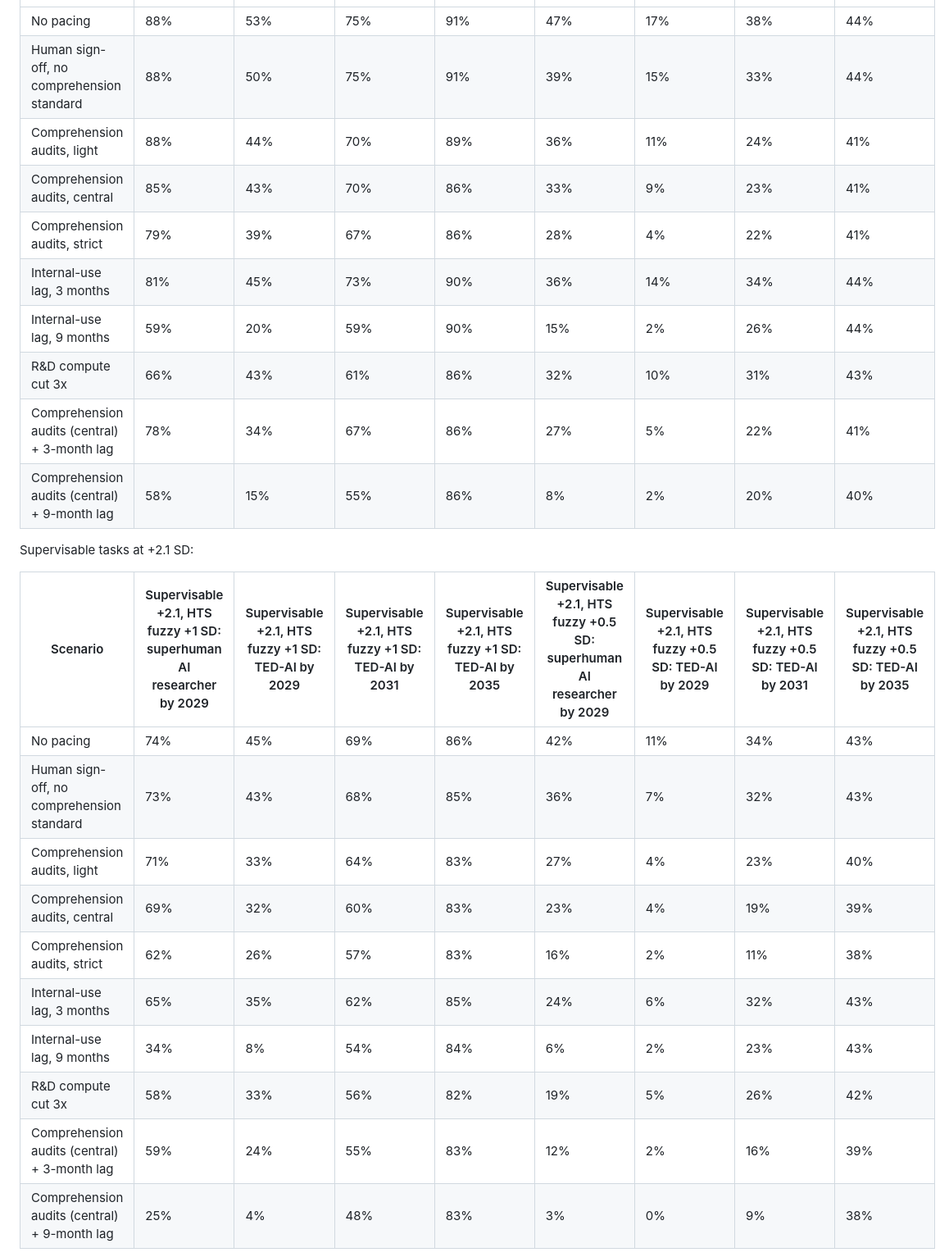
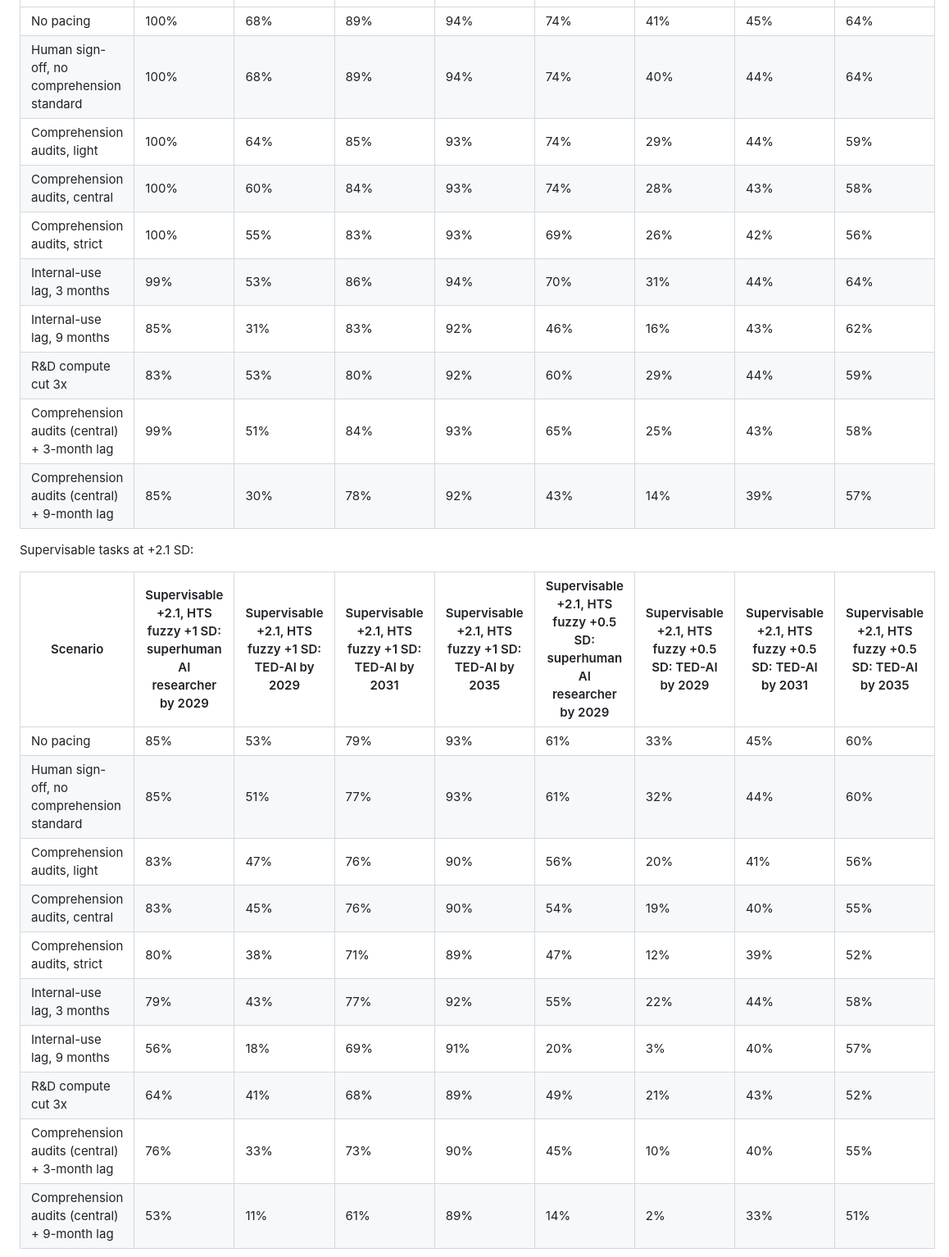
Before and after one commit to readback-ai/frontier-rd-taxonomy, a Markdown page: pacing-takeoff-model/README.md, the part around one of its changes. Shown at 82% size. Drawn GitHub-style.

```diff
--- a/pacing-takeoff-model/README.md
+++ b/pacing-takeoff-model/README.md
@@ -661,31 +666,31 @@ Probability of each milestone before the start of the year shown, supervisable t
 
 | Scenario | Supervisable +3, HTS fuzzy +1 SD: superhuman AI researcher by 2029 | Supervisable +3, HTS fuzzy +1 SD: TED-AI by 2029 | Supervisable +3, HTS fuzzy +1 SD: TED-AI by 2031 | Supervisable +3, HTS fuzzy +1 SD: TED-AI by 2035 | Supervisable +3, HTS fuzzy +0.5 SD: superhuman AI researcher by 2029 | Supervisable +3, HTS fuzzy +0.5 SD: TED-AI by 2029 | Supervisable +3, HTS fuzzy +0.5 SD: TED-AI by 2031 | Supervisable +3, HTS fuzzy +0.5 SD: TED-AI by 2035 |
 |---|---|---|---|---|---|---|---|---|
-| No pacing | 88% | 53% | 75% | 91% | 47% | 17% | 38% | 44% |
-| Human sign-off, no comprehension standard | 88% | 50% | 75% | 91% | 39% | 15% | 33% | 44% |
-| Comprehension audits, light | 88% | 44% | 70% | 89% | 36% | 11% | 24% | 41% |
-| Comprehension audits, central | 85% | 43% | 70% | 86% | 33% | 9% | 23% | 41% |
-| Comprehension audits, strict | 79% | 39% | 67% | 86% | 28% | 4% | 22% | 41% |
-| Internal-use lag, 3 months | 81% | 45% | 73% | 90% | 36% | 14% | 34% | 44% |
-| Internal-use lag, 9 months | 59% | 20% | 59% | 90% | 15% | 2% | 26% | 44% |
-| R&D compute cut 3x | 66% | 43% | 61% | 86% | 32% | 10% | 31% | 43% |
-| Comprehension audits (central) + 3-month lag | 78% | 34% | 67% | 86% | 27% | 5% | 22% | 41% |
-| Comprehension audits (central) + 9-month lag | 58% | 15% | 55% | 86% | 8% | 2% | 20% | 40% |
+| No pacing | 100% | 68% | 89% | 94% | 74% | 41% | 45% | 64% |
+| Human sign-off, no comprehension standard | 100% | 68% | 89% | 94% | 74% | 40% | 44% | 64% |
+| Comprehension audits, light | 100% | 64% | 85% | 93% | 74% | 29% | 44% | 59% |
+| Comprehension audits, central | 100% | 60% | 84% | 93% | 74% | 28% | 43% | 58% |
+| Comprehension audits, strict | 100% | 55% | 83% | 93% | 69% | 26% | 42% | 56% |
+| Internal-use lag, 3 months | 99% | 53% | 86% | 94% | 70% | 31% | 44% | 64% |
+| Internal-use lag, 9 months | 85% | 31% | 83% | 92% | 46% | 16% | 43% | 62% |
+| R&D compute cut 3x | 83% | 53% | 80% | 92% | 60% | 29% | 44% | 59% |
+| Comprehension audits (central) + 3-month lag | 99% | 51% | 84% | 93% | 65% | 25% | 43% | 58% |
+| Comprehension audits (central) + 9-month lag | 85% | 30% | 78% | 92% | 43% | 14% | 39% | 57% |
 
 Supervisable tasks at +2.1 SD:
 
 | Scenario | Supervisable +2.1, HTS fuzzy +1 SD: superhuman AI researcher by 2029 | Supervisable +2.1, HTS fuzzy +1 SD: TED-AI by 2029 | Supervisable +2.1, HTS fuzzy +1 SD: TED-AI by 2031 | Supervisable +2.1, HTS fuzzy +1 SD: TED-AI by 2035 | Supervisable +2.1, HTS fuzzy +0.5 SD: superhuman AI researcher by 2029 | Supervisable +2.1, HTS fuzzy +0.5 SD: TED-AI by 2029 | Supervisable +2.1, HTS fuzzy +0.5 SD: TED-AI by 2031 | Supervisable +2.1, HTS fuzzy +0.5 SD: TED-AI by 2035 |
 |---|---|---|---|---|---|---|---|---|
-| No pacing | 74% | 45% | 69% | 86% | 42% | 11% | 34% | 43% |
-| Human sign-off, no comprehension standard | 73% | 43% | 68% | 85% | 36% | 7% | 32% | 43% |
-| Comprehension audits, light | 71% | 33% | 64% | 83% | 27% | 4% | 23% | 40% |
-| Comprehension audits, central | 69% | 32% | 60% | 83% | 23% | 4% | 19% | 39% |
-| Comprehension audits, strict | 62% | 26% | 57% | 83% | 16% | 2% | 11% | 38% |
-| Internal-use lag, 3 months | 65% | 35% | 62% | 85% | 24% | 6% | 32% | 43% |
-| Internal-use lag, 9 months | 34% | 8% | 54% | 84% | 6% | 2% | 23% | 43% |
-| R&D compute cut 3x | 58% | 33% | 56% | 82% | 19% | 5% | 26% | 42% |
-| Comprehension audits (central) + 3-month lag | 59% | 24% | 55% | 83% | 12% | 2% | 16% | 39% |
-| Comprehension audits (central) + 9-month lag | 25% | 4% | 48% | 83% | 3% | 0% | 9% | 38% |
+| No pacing | 85% | 53% | 79% | 93% | 61% | 33% | 45% | 60% |
+| Human sign-off, no comprehension standard | 85% | 51% | 77% | 93% | 61% | 32% | 44% | 60% |
+| Comprehension audits, light | 83% | 47% | 76% | 90% | 56% | 20% | 41% | 56% |
+| Comprehension audits, central | 83% | 45% | 76% | 90% | 54% | 19% | 40% | 55% |
+| Comprehension audits, strict | 80% | 38% | 71% | 89% | 47% | 12% | 39% | 52% |
+| Internal-use lag, 3 months | 79% | 43% | 77% | 92% | 55% | 22% | 44% | 58% |
+| Internal-use lag, 9 months | 56% | 18% | 69% | 91% | 20% | 3% | 40% | 57% |
+| R&D compute cut 3x | 64% | 41% | 68% | 89% | 49% | 21% | 43% | 52% |
+| Comprehension audits (central) + 3-month lag | 76% | 33% | 73% | 90% | 45% | 10% | 40% | 55% |
+| Comprehension audits (central) + 9-month lag | 53% | 11% | 61% | 89% | 14% | 2% | 33% | 51% |
 
 ![Probability of each milestone by date, supervisable tasks at +3 SD: sign-off and comprehension audits](results/fig8_probability_by_date_gates_split.png)
 
```
Also changed, not shown: other parts of pacing-takeoff-model/README.md (+117 -110 lines), pacing-takeoff-model/results/tables_taste.md (+129 -129 lines), pacing-takeoff-model/results/fig10_probability_by_date_gates_split_supervisable_2.1.png, pacing-takeoff-model/results/fig11_probability_by_date_other_split_supervisable_2.1.png, pacing-takeoff-model/results/fig8_probability_by_date_gates_split.png, pacing-takeoff-model/results/fig9_probability_by_date_other_split.png, 1 other file.
